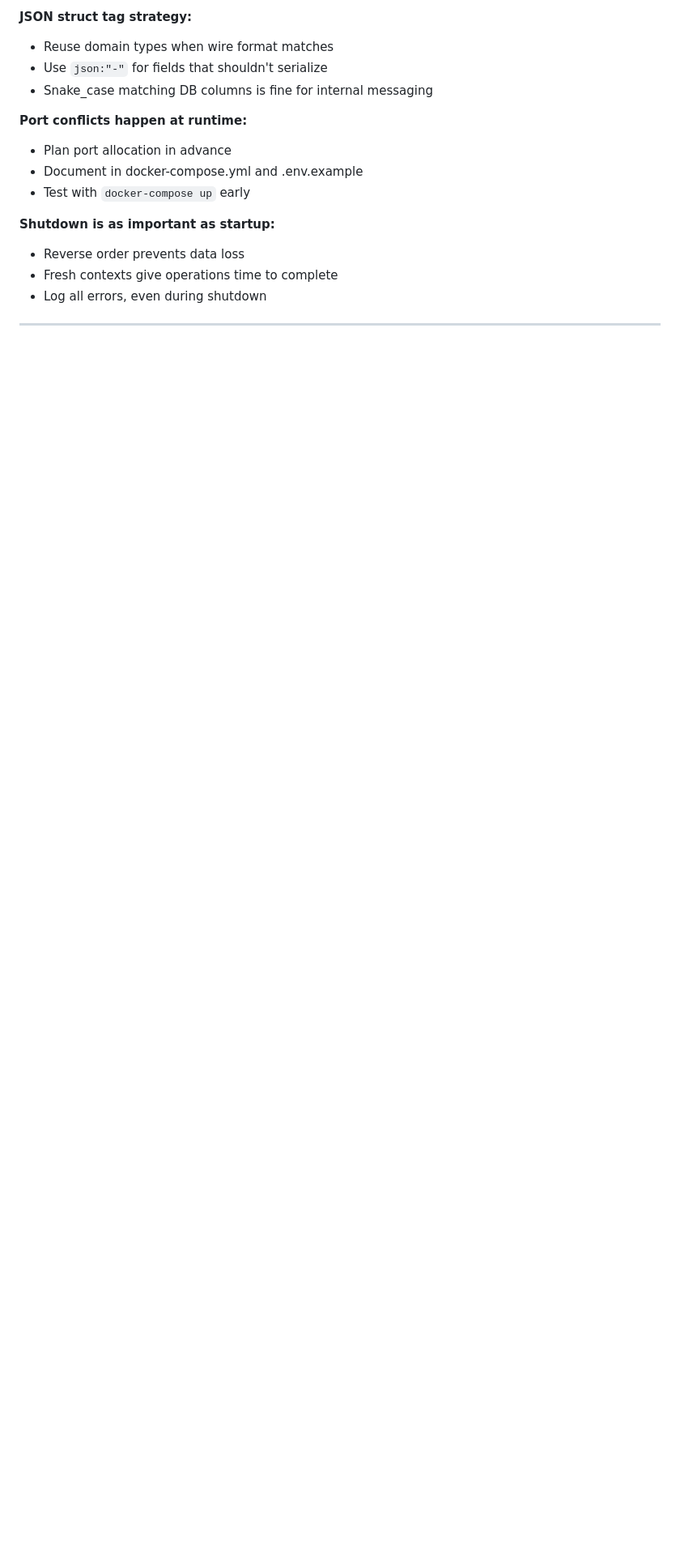
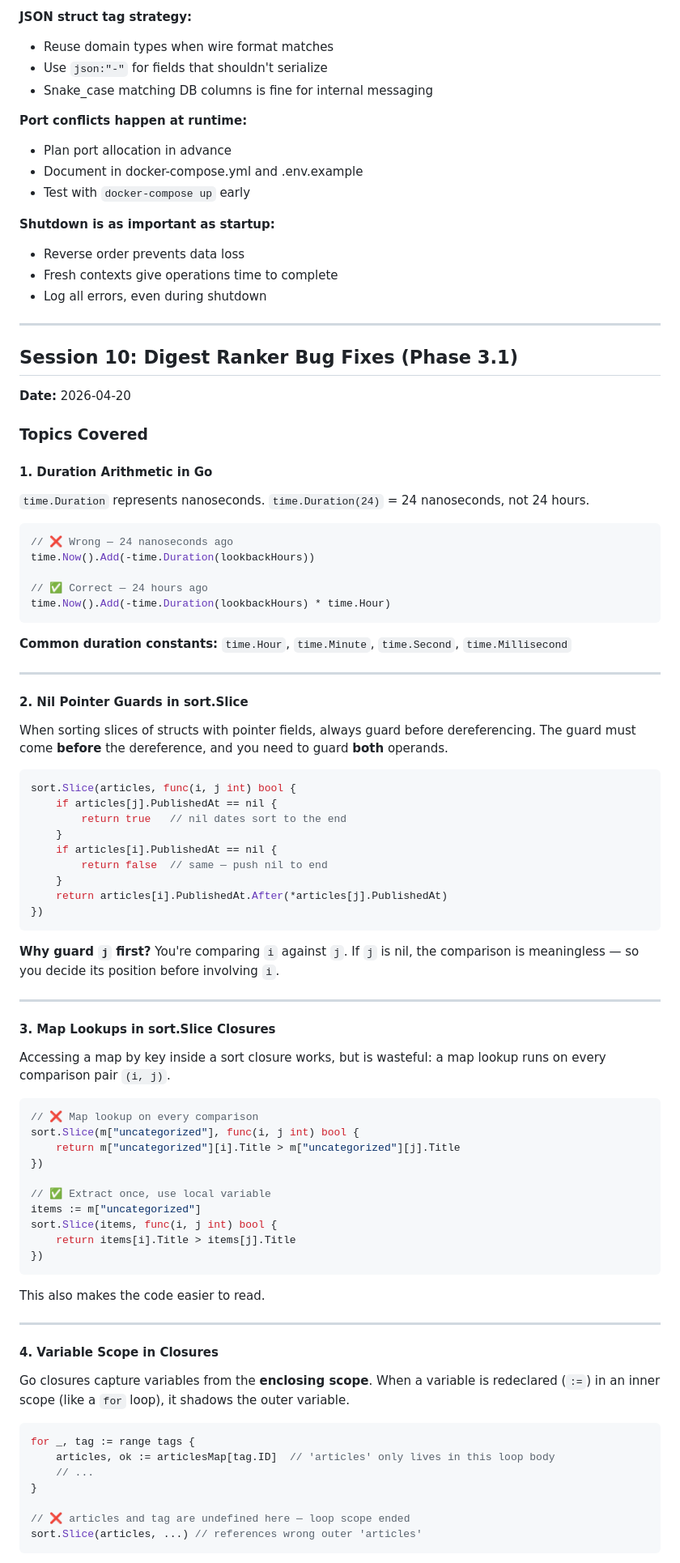
Before and after one commit to ffrt-labs/agregado, a Markdown page: docs/STUDY_LOG.md, the part around one of its changes. Shown at 81% size. Drawn GitHub-style; blank space fills up the shorter version.

````diff
--- a/docs/STUDY_LOG.md
+++ b/docs/STUDY_LOG.md
@@ -2633,3 +2633,81 @@ adminer:
 - Log all errors, even during shutdown
 
 ---
+
+## Session 10: Digest Ranker Bug Fixes (Phase 3.1)
+
+**Date:** 2026-04-20
+
+### Topics Covered
+
+#### 1. Duration Arithmetic in Go
+
+`time.Duration` represents nanoseconds. `time.Duration(24)` = 24 nanoseconds, not 24 hours.
+
+```go
+// ❌ Wrong — 24 nanoseconds ago
+time.Now().Add(-time.Duration(lookbackHours))
+
+// ✅ Correct — 24 hours ago
+time.Now().Add(-time.Duration(lookbackHours) * time.Hour)
+```
+
+**Common duration constants:** `time.Hour`, `time.Minute`, `time.Second`, `time.Millisecond`
+
+---
+
+#### 2. Nil Pointer Guards in sort.Slice
+
+When sorting slices of structs with pointer fields, always guard before dereferencing. The guard must come **before** the dereference, and you need to guard **both** operands.
+
+```go
+sort.Slice(articles, func(i, j int) bool {
+    if articles[j].PublishedAt == nil {
+        return true   // nil dates sort to the end
+    }
+    if articles[i].PublishedAt == nil {
+        return false  // same — push nil to end
+    }
+    return articles[i].PublishedAt.After(*articles[j].PublishedAt)
+})
+```
+
+**Why guard `j` first?** You're comparing `i` against `j`. If `j` is nil, the comparison is meaningless — so you decide its position before involving `i`.
+
+---
+
+#### 3. Map Lookups in sort.Slice Closures
+
+Accessing a map by key inside a sort closure works, but is wasteful: a map lookup runs on every comparison pair `(i, j)`.
+
+```go
+// ❌ Map lookup on every comparison
+sort.Slice(m["uncategorized"], func(i, j int) bool {
+    return m["uncategorized"][i].Title > m["uncategorized"][j].Title
+})
+
+// ✅ Extract once, use local variable
+items := m["uncategorized"]
+sort.Slice(items, func(i, j int) bool {
+    return items[i].Title > items[j].Title
+})
+```
+
+This also makes the code easier to read.
+
+---
+
+#### 4. Variable Scope in Closures
+
+Go closures capture variables from the **enclosing scope**. When a variable is redeclared (`:=`) in an inner scope (like a `for` loop), it shadows the outer variable.
+
+```go
+for _, tag := range tags {
+    articles, ok := articlesMap[tag.ID]  // 'articles' only lives in this loop body
+    // ...
+}
+
+// ❌ articles and tag are undefined here — loop scope ended
+sort.Slice(articles, ...) // references wrong outer 'articles'
+```
+
````
Also changed, not shown: other parts of docs/STUDY_LOG.md (+55 -0 lines), AGENTS.md (+1 -1 lines), docs/TODO.md (+7 -7 lines).
